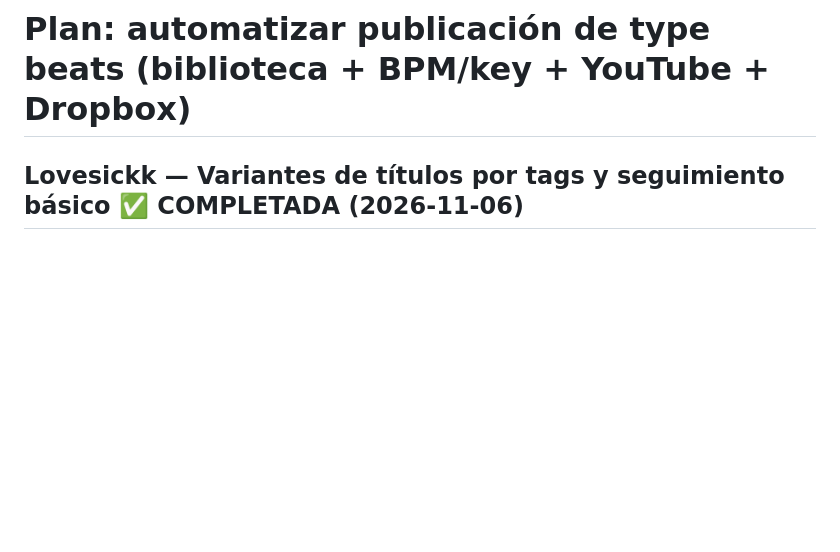
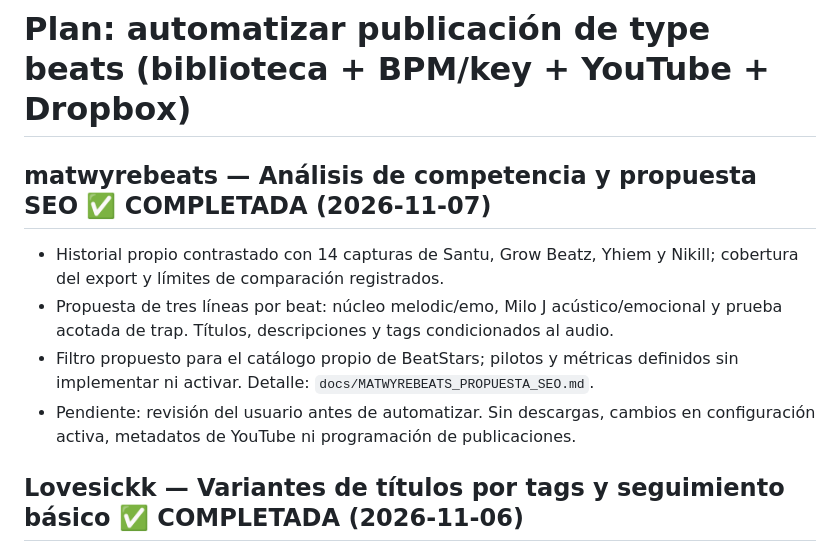
Before and after one commit to Perree/video-type-beat-generator, a Markdown page: PLAN_AUTOMATIZACION.md, the part around the change. Rendered like a GitHub page; blank space fills up the shorter version.

Commit message:
docs: propose matwyrebeats SEO and catalog selection

```diff
--- a/PLAN_AUTOMATIZACION.md
+++ b/PLAN_AUTOMATIZACION.md
@@ -1,4 +1,14 @@
 # Plan: automatizar publicación de type beats (biblioteca + BPM/key + YouTube + Dropbox)
+
+## matwyrebeats — Análisis de competencia y propuesta SEO ✅ COMPLETADA (2026-11-07)
+- Historial propio contrastado con 14 capturas de Santu, Grow Beatz, Yhiem y Nikill;
+  cobertura del export y límites de comparación registrados.
+- Propuesta de tres líneas por beat: núcleo melodic/emo, Milo J acústico/emocional
+  y prueba acotada de trap. Títulos, descripciones y tags condicionados al audio.
+- Filtro propuesto para el catálogo propio de BeatStars; pilotos y métricas
+  definidos sin implementar ni activar. Detalle: `docs/MATWYREBEATS_PROPUESTA_SEO.md`.
+- Pendiente: revisión del usuario antes de automatizar. Sin descargas, cambios en
+  configuración activa, metadatos de YouTube ni programación de publicaciones.
 
 ## Lovesickk — Variantes de títulos por tags y seguimiento básico ✅ COMPLETADA (2026-11-06)
 - Nuevo modo `rnb_test_v1`: hasta cuatro familias compatibles con los tags reales;
```
Also changed, not shown: docs/MATWYREBEATS_PROPUESTA_SEO.md (added, +306 -0 lines).
